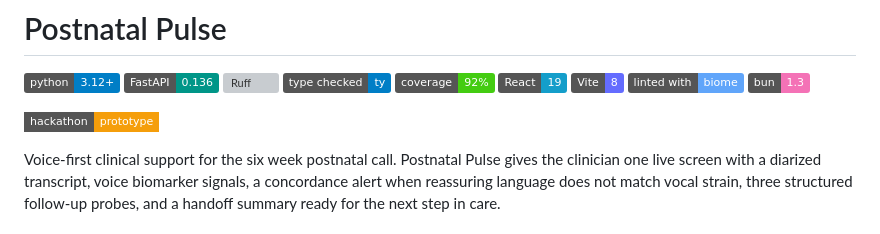
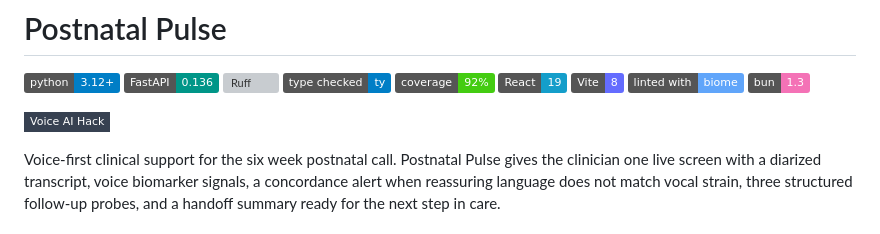
Before and after one commit to jjovalle99/postnatal-pulse, a Markdown page: README.md, the part around the change. GitHub-like rendering; badges without logos; grey boxes are pictures that could not be loaded.

Commit message:
docs: update project badge

```diff
--- a/README.md
+++ b/README.md
@@ -2,7 +2,7 @@
 
 [![Python 3.12+](https://img.shields.io/badge/python-3.12%2B-blue)](https://www.python.org) [![FastAPI](https://img.shields.io/badge/FastAPI-0.136-009688)](https://fastapi.tiangolo.com) [![Ruff](https://img.shields.io/endpoint?url=https://raw.githubusercontent.com/astral-sh/ruff/main/assets/badge/v2.json)](https://github.com/astral-sh/ruff) [![ty](https://img.shields.io/badge/type%20checked-ty-blue)](https://github.com/astral-sh/ty) [![coverage](https://img.shields.io/badge/coverage-92%25-brightgreen)]() [![React 19](https://img.shields.io/badge/React-19-149eca)](https://react.dev) [![Vite 8](https://img.shields.io/badge/Vite-8-646cff)](https://vite.dev) [![Biome](https://img.shields.io/badge/linted%20with-biome-60a5fa)](https://biomejs.dev) [![Bun](https://img.shields.io/badge/bun-1.3-f472b6)](https://bun.sh)
 
-[![Hackathon Prototype](https://img.shields.io/badge/hackathon-prototype-f59e0b?style=flat-square&logo=rocket&logoColor=white)]()
+[![Voice AI Hack](https://img.shields.io/badge/Voice%20AI%20Hack-374151?style=flat-square&logo=rocket&logoColor=white)]()
 
 Voice-first clinical support for the six week postnatal call. Postnatal Pulse gives the clinician one live screen with a diarized transcript, voice biomarker signals, a concordance alert when reassuring language does not match vocal strain, three structured follow-up probes, and a handoff summary ready for the next step in care.
 
```
